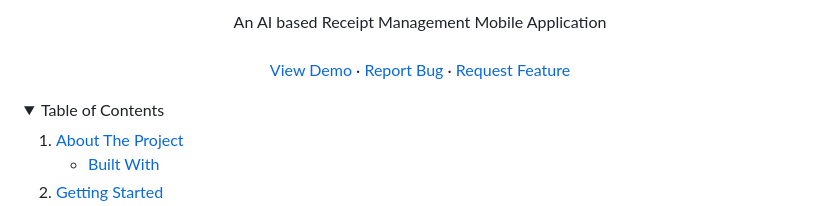
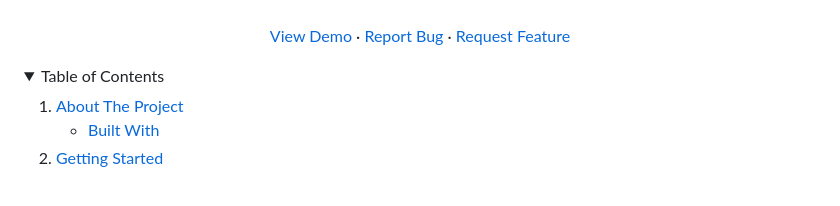
Before and after one commit to jason45992/AI-based-Receipt-Management-System, a Markdown page: README.md, the part around one of its changes. Rendered like a GitHub page; folded sections open.

```diff
--- a/README.md
+++ b/README.md
@@ -20,6 +17,4 @@
   <p align="center">
-    An AI based Receipt Management Mobile Application
-    <br />
     <br />
     <a href="https://github.com/jason45992/AI-based-Receipt-Management-System">View Demo</a>
     ·
```
Also changed, not shown: other parts of README.md (+3 -6 lines).
